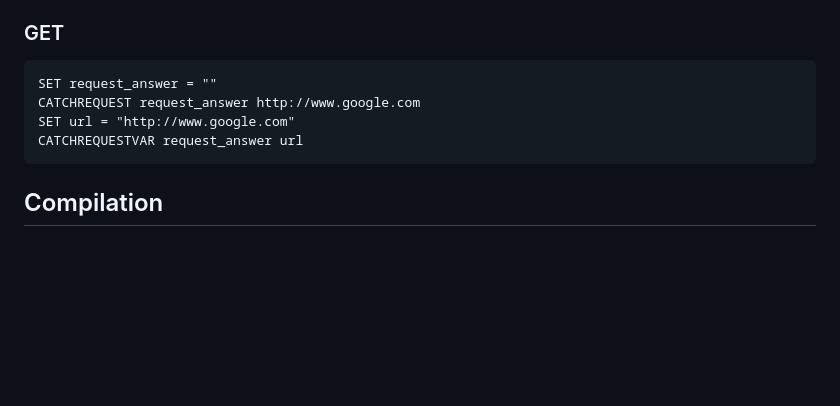
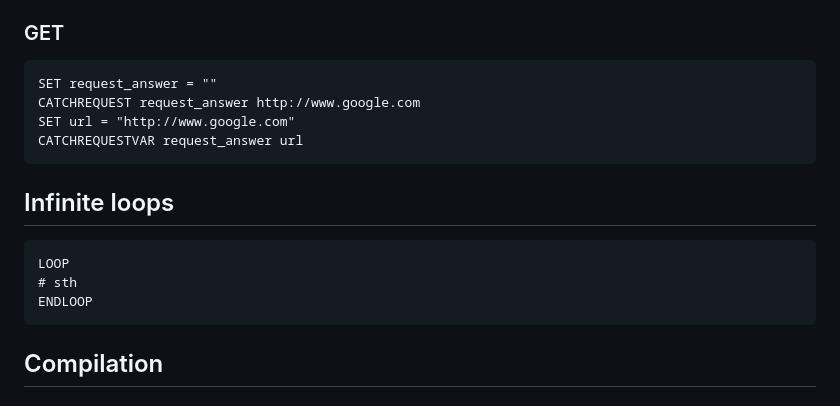
Before and after one commit to ant1d0t6/FireworkOS, a Markdown page: BSSyntax.md, the part around the change. GitHub-like rendering; blank space fills up the shorter version.

````diff
--- a/BSSyntax.md
+++ b/BSSyntax.md
@@ -114,6 +114,13 @@ SET url = "http://www.google.com"
 CATCHREQUESTVAR request_answer url
 ```
 
+## Infinite loops
+```BlackScript
+LOOP
+# sth
+ENDLOOP
+```
+
 ## Compilation
 
 ### Using Python Compiler
````
